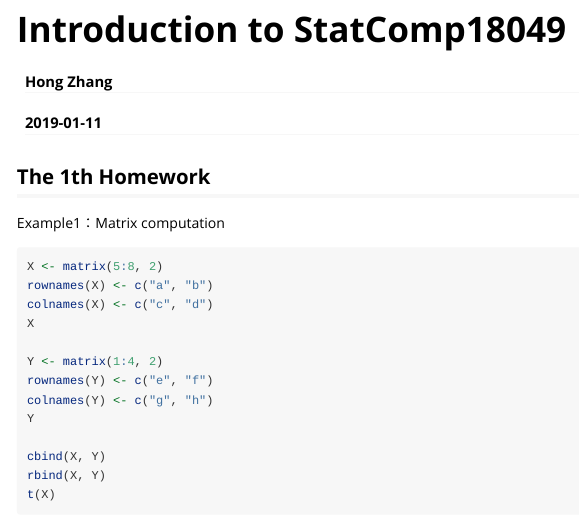
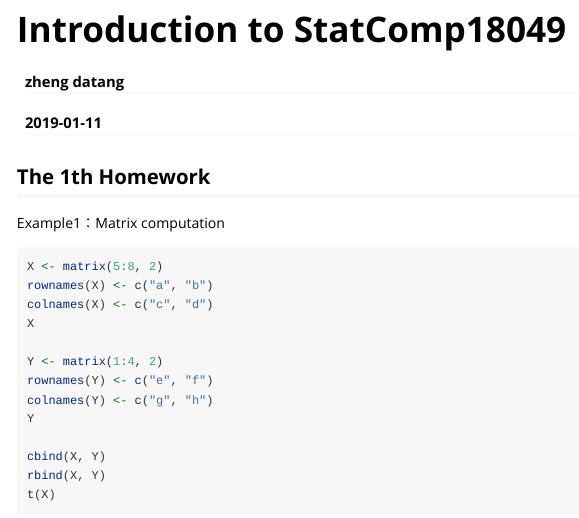
Before and after one commit to LeokuUp/StatComp18049, an R Markdown document (vignettes/intro.Rmd): the page in a window 1100 px wide, from its top. Rendered offline with R 4.5, knitr and Pandoc, with nearby package versions; the code is not run, so its results and figures are left out; long lines of code are wrapped.

Commit message:
first commit

```diff
--- a/vignettes/intro.Rmd
+++ b/vignettes/intro.Rmd
@@ -1,6 +1,6 @@
 ---
 title: "Introduction to StatComp18049"
-author: "Hong Zhang"
+author: "zheng datang"
 date: "`r Sys.Date()`"
 output: rmarkdown::html_vignette
 vignette: >
```
